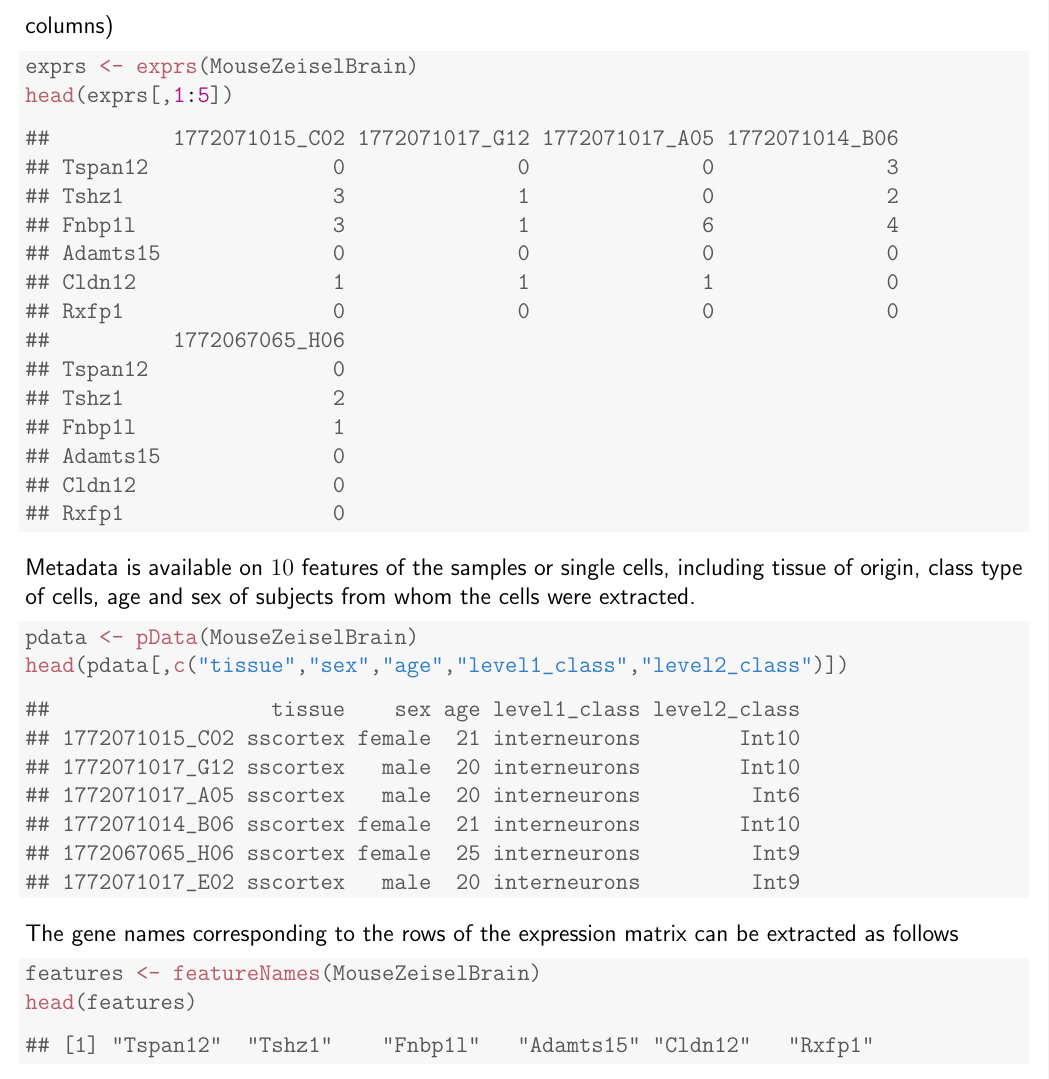
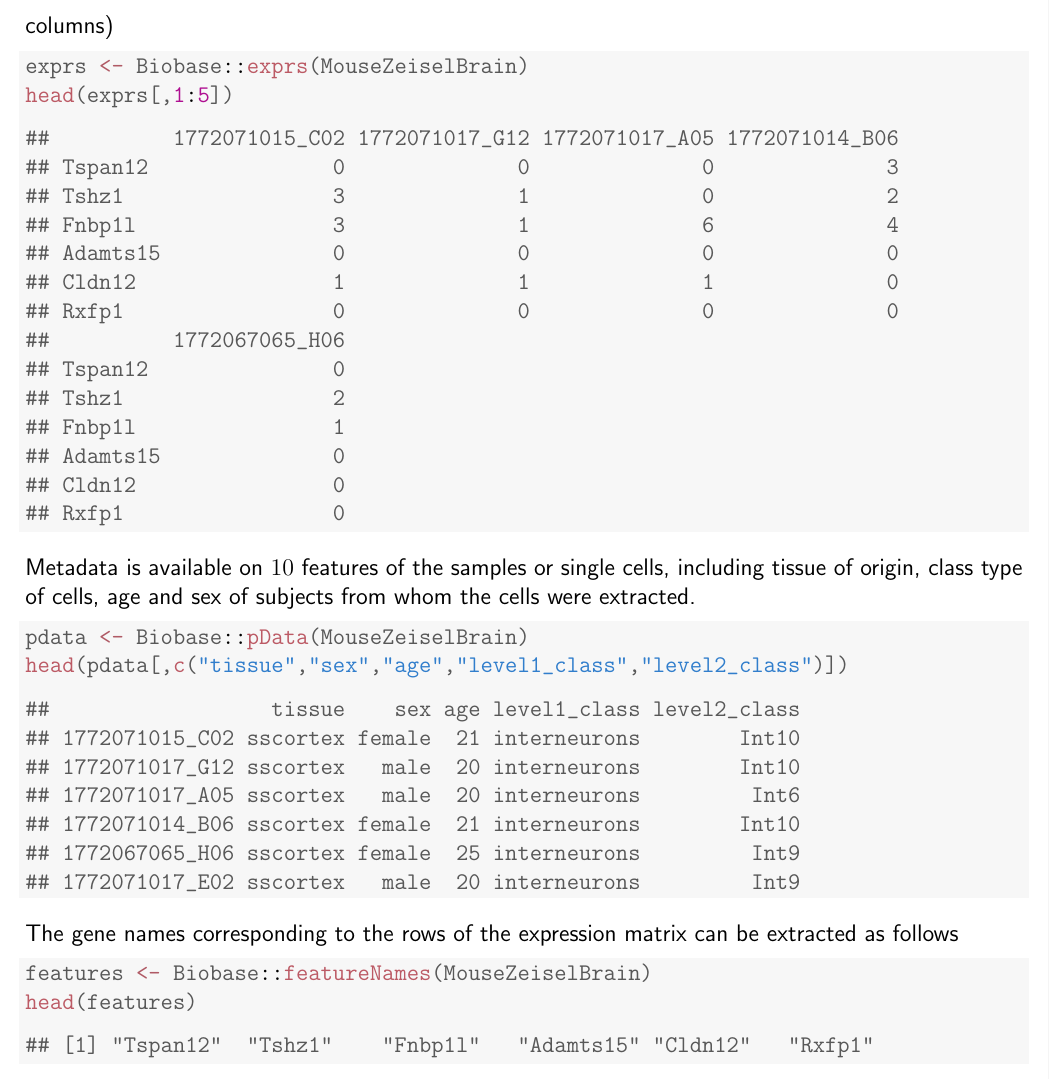
Before and after one commit to kkdey/singlecellRNAseqData, a LaTeX paper (vignettes/data-vignette.tex): part of page 6 of 7, cut so that both start at the same text. The pictures show the PDF file vignettes/data-vignette.pdf that the author committed with the source.

Commit message:
added NEWS

```diff
--- a/vignettes/data-vignette.tex
+++ b/vignettes/data-vignette.tex
@@ -273,7 +273,7 @@ ERCC features etc. The user can extract the sample metadata of interest as follo
 \begin{knitrout}
 \definecolor{shadecolor}{rgb}{0.969, 0.969, 0.969}\color{fgcolor}\begin{kframe}
 \begin{alltt}
-\hlstd{pdata} \hlkwb{<-} \hlkwd{pData}\hlstd{(MouseJaitinSpleen)}
+\hlstd{pdata} \hlkwb{<-} \hlstd{Biobase}\hlopt{::}\hlkwd{pData}\hlstd{(MouseJaitinSpleen)}
 \hlkwd{head}\hlstd{(pdata[,}\hlkwd{c}\hlstd{(}\hlstr{"amplification_batch"}\hlstd{,}\hlstr{"sorting_markers"}\hlstd{,}\hlstr{"well_id"}\hlstd{,}\hlstr{"ERCC_dilution"}\hlstd{)])}
 \end{alltt}
 \begin{verbatim}
@@ -343,7 +343,7 @@ cells in the sample (along columns)
 \begin{knitrout}
 \definecolor{shadecolor}{rgb}{0.969, 0.969, 0.969}\color{fgcolor}\begin{kframe}
 \begin{alltt}
-\hlstd{exprs} \hlkwb{<-} \hlkwd{exprs}\hlstd{(MouseZeiselBrain)}
+\hlstd{exprs} \hlkwb{<-} \hlstd{Biobase}\hlopt{::}\hlkwd{exprs}\hlstd{(MouseZeiselBrain)}
 \hlkwd{head}\hlstd{(exprs[,}\hlnum{1}\hlopt{:}\hlnum{5}\hlstd{])}
 \end{alltt}
 \begin{verbatim}
@@ -372,7 +372,7 @@ whom the cells were extracted.
 \begin{knitrout}
 \definecolor{shadecolor}{rgb}{0.969, 0.969, 0.969}\color{fgcolor}\begin{kframe}
 \begin{alltt}
-\hlstd{pdata} \hlkwb{<-} \hlkwd{pData}\hlstd{(MouseZeiselBrain)}
+\hlstd{pdata} \hlkwb{<-} \hlstd{Biobase}\hlopt{::}\hlkwd{pData}\hlstd{(MouseZeiselBrain)}
 \hlkwd{head}\hlstd{(pdata[,}\hlkwd{c}\hlstd{(}\hlstr{"tissue"}\hlstd{,}\hlstr{"sex"}\hlstd{,}\hlstr{"age"}\hlstd{,}\hlstr{"level1_class"}\hlstd{,}\hlstr{"level2_class"}\hlstd{)])}
 \end{alltt}
 \begin{verbatim}
@@ -393,7 +393,7 @@ as follows
 \begin{knitrout}
 \definecolor{shadecolor}{rgb}{0.969, 0.969, 0.969}\color{fgcolor}\begin{kframe}
 \begin{alltt}
-\hlstd{features} \hlkwb{<-} \hlkwd{featureNames}\hlstd{(MouseZeiselBrain)}
+\hlstd{features} \hlkwb{<-} \hlstd{Biobase}\hlopt{::}\hlkwd{featureNames}\hlstd{(MouseZeiselBrain)}
 \hlkwd{head}\hlstd{(features)}
 \end{alltt}
 \begin{verbatim}
```
Also changed, not shown: vignettes/data-vignette.bbl (deleted), vignettes/data-vignette.pdf, vignettes/external_data_store.txt (renamed from external_data_store.txt), vignettes/data-vignette.tex (10 more changed lines), 12 other files.
